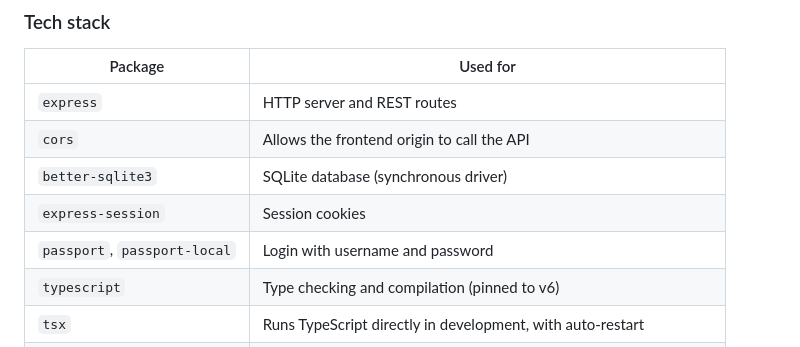
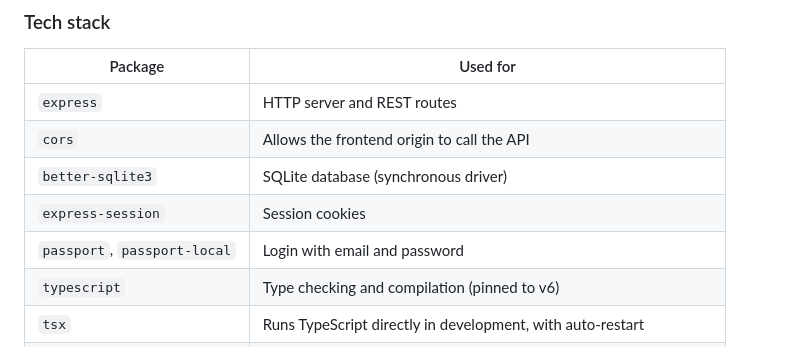
Before and after one commit to SWE2-Group-11/mountain-hut, a Markdown page: README.md, the part around the change. Drawn GitHub-style.

```diff
--- a/README.md
+++ b/README.md
@@ -34,7 +34,7 @@ docs/       Project documentation
 | `cors` | Allows the frontend origin to call the API |
 | `better-sqlite3` | SQLite database (synchronous driver) |
 | `express-session` | Session cookies |
-| `passport`, `passport-local` | Login with username and password |
+| `passport`, `passport-local` | Login with email and password |
 | `typescript` | Type checking and compilation (pinned to v6) |
 | `tsx` | Runs TypeScript directly in development, with auto-restart |
 | `oxlint` | Linting |
```
Also changed, not shown: docs/database.md (+10 -4 lines), docs/img/schema-core.png, 11 other files.
